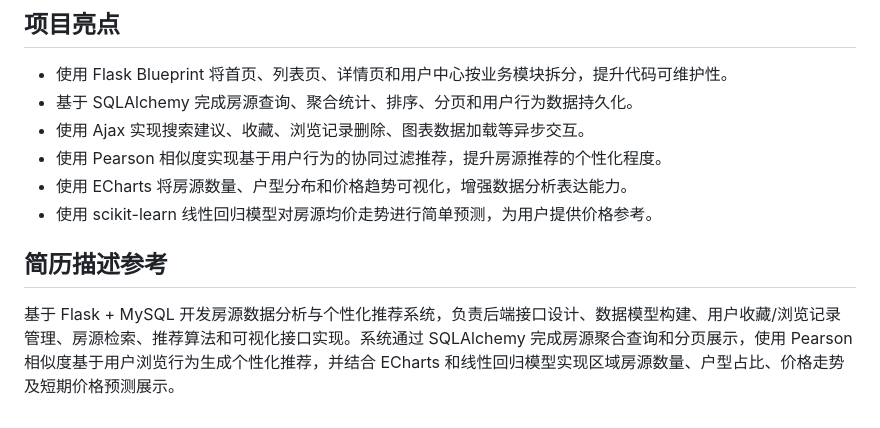
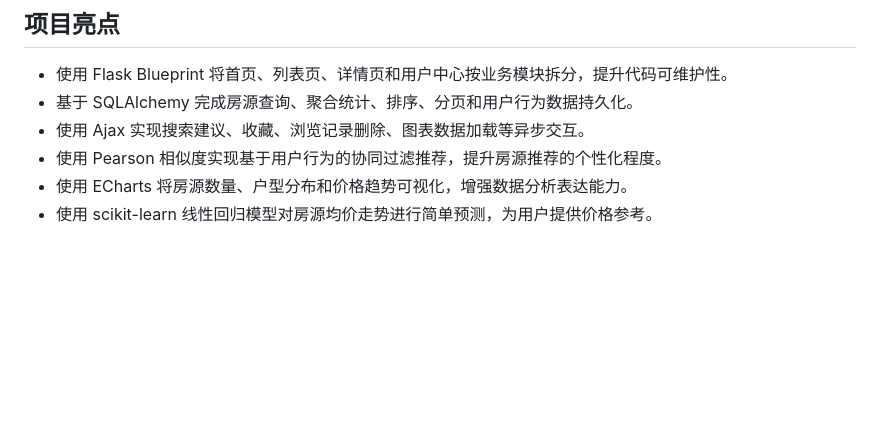
Before and after one commit to qisili-66/house, a Markdown page: README.md, the part around the change. Drawn GitHub-style; blank space fills up the shorter version.

```diff
--- a/README.md
+++ b/README.md
@@ -117,7 +117,3 @@ http://127.0.0.1:5000/
 - 使用 Pearson 相似度实现基于用户行为的协同过滤推荐，提升房源推荐的个性化程度。
 - 使用 ECharts 将房源数量、户型分布和价格趋势可视化，增强数据分析表达能力。
 - 使用 scikit-learn 线性回归模型对房源均价走势进行简单预测，为用户提供价格参考。
-
-## 简历描述参考
-
-基于 Flask + MySQL 开发房源数据分析与个性化推荐系统，负责后端接口设计、数据模型构建、用户收藏/浏览记录管理、房源检索、推荐算法和可视化接口实现。系统通过 SQLAlchemy 完成房源聚合查询和分页展示，使用 Pearson 相似度基于用户浏览行为生成个性化推荐，并结合 ECharts 和线性回归模型实现区域房源数量、户型占比、价格走势及短期价格预测展示。
```
